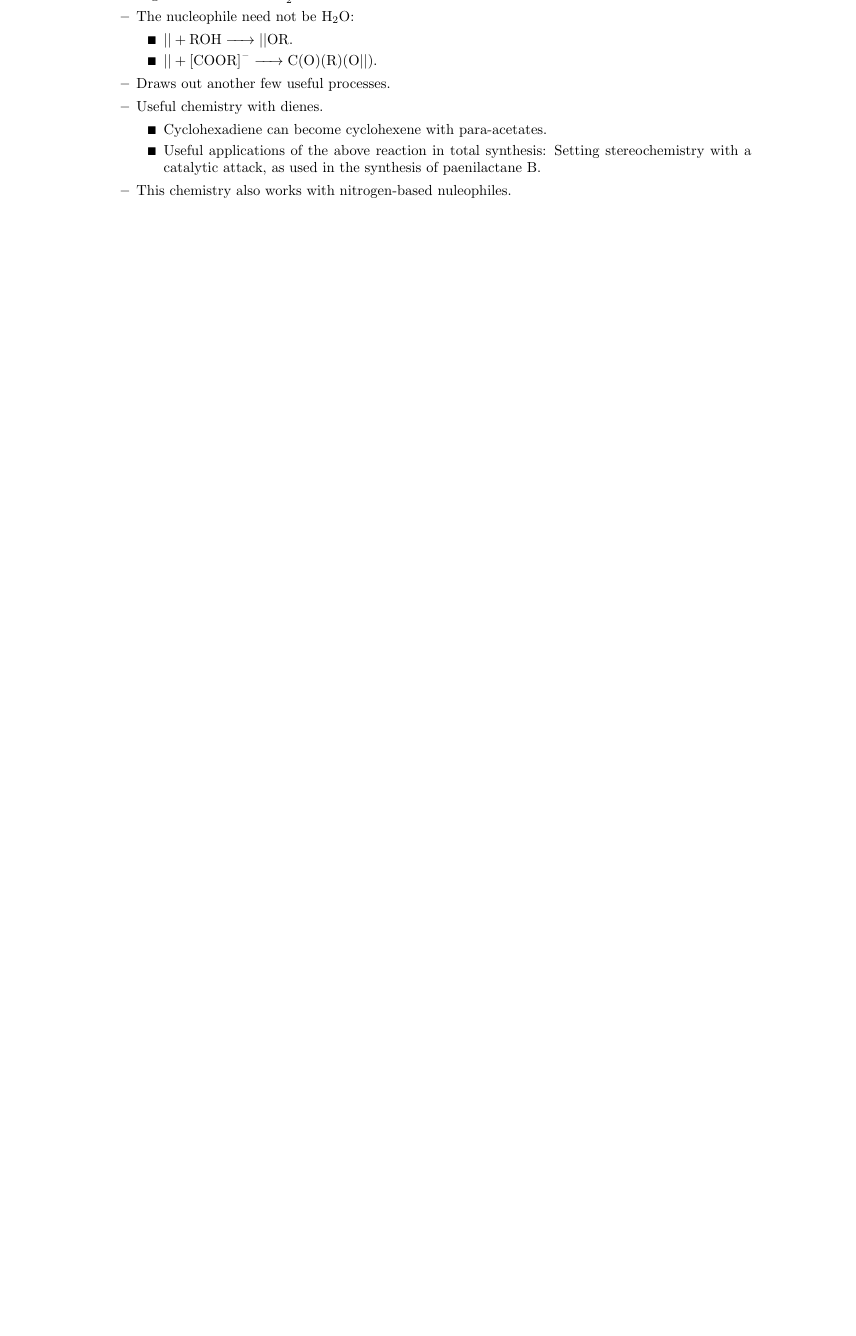
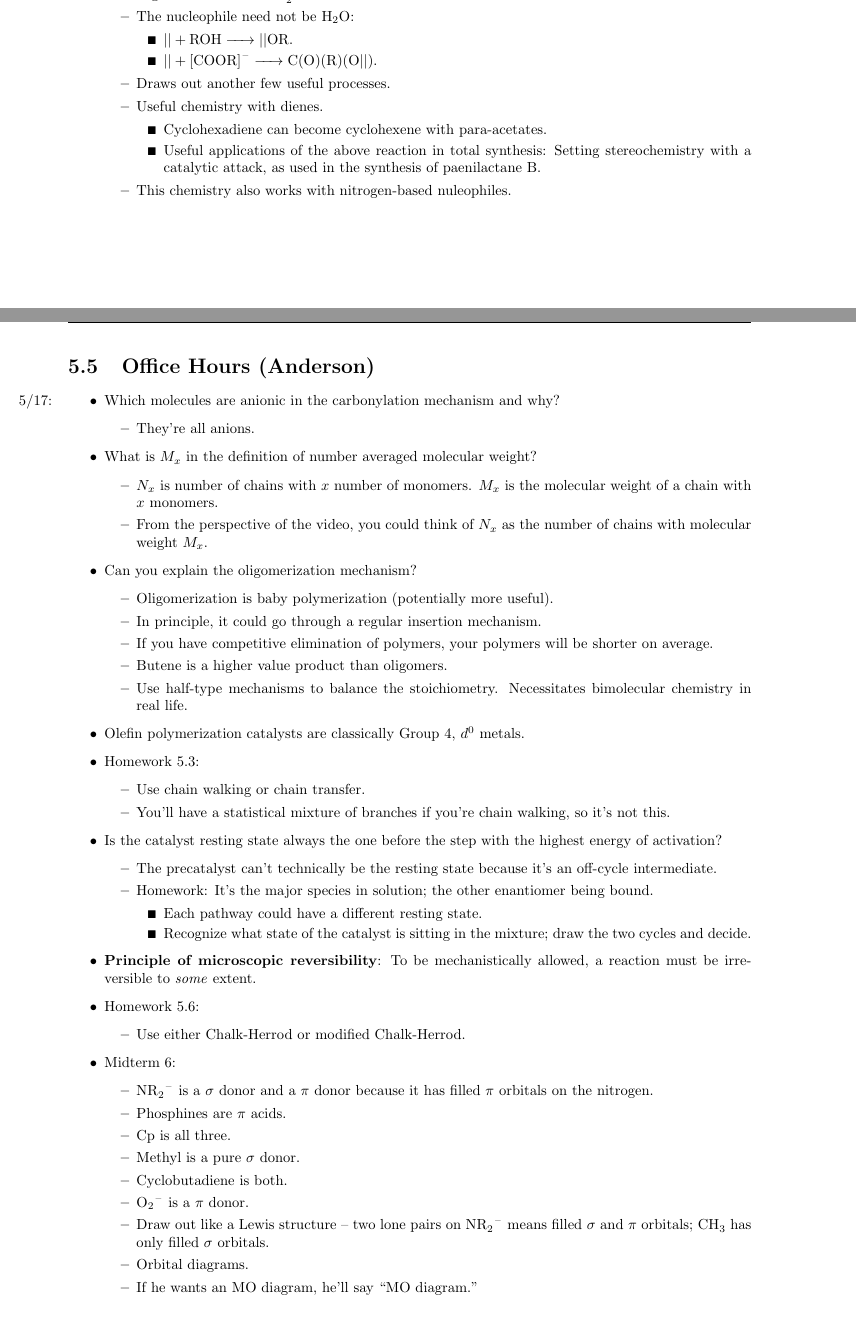
Before and after one commit to shadypuck/CHEM20200Notes, a LaTeX thesis (Notes/notes.tex, which reads Notes/Unit5/Unit5.tex): part of page 101 of 102 before the commit and two parts of pages 101 and 102 of 103 after it, the two joined at a grey line, cut so that both start at the same text, the shorter picture padded with empty space. The pictures show the PDF file Notes/notes.pdf that the author committed with the source.

Commit message:
Prof Office Hours 7

```diff
--- a/Notes/Unit5/Unit5.tex
+++ b/Notes/Unit5/Unit5.tex
@@ -552,5 +552,60 @@
 
 
 
+\section{Office Hours (Anderson)}
+\begin{itemize}
+    \item \marginnote{5/17:}Which molecules are anionic in the carbonylation mechanism and why?
+    \begin{itemize}
+        \item They're all anions.
+    \end{itemize}
+    \item What is $M_x$ in the definition of number averaged molecular weight?
+    \begin{itemize}
+        \item $N_x$ is number of chains with $x$ number of monomers. $M_x$ is the molecular weight of a chain with $x$ monomers.
+        \item From the perspective of the video, you could think of $N_x$ as the number of chains with molecular weight $M_x$.
+    \end{itemize}
+    \item Can you explain the oligomerization mechanism?
+    \begin{itemize}
+        \item Oligomerization is baby polymerization (potentially more useful).
+        \item In principle, it could go through a regular insertion mechanism.
+        \item If you have competitive elimination of polymers, your polymers will be shorter on average.
+        \item Butene is a higher value product than oligomers.
+        \item Use half-type mechanisms to balance the stoichiometry. Necessitates bimolecular chemistry in real life.
+    \end{itemize}
+    \item Olefin polymerization catalysts are classically Group 4, $d^0$ metals.
+    \item Homework 5.3:
+    \begin{itemize}
+        \item Use chain walking or chain transfer.
+        \item You'll have a statistical mixture of branches if you're chain walking, so it's not this.
+    \end{itemize}
+    \item Is the catalyst resting state always the one before the step with the highest energy of activation?
+    \begin{itemize}
+        \item The precatalyst can't technically be the resting state because it's an off-cycle intermediate.
+        \item Homework: It's the major species in solution; the other enantiomer being bound.
+        \begin{itemize}
+            \item Each pathway could have a different resting state.
+            \item Recognize what state of the catalyst is sitting in the mixture; draw the two cycles and decide.
+        \end{itemize}
+    \end{itemize}
+    \item \textbf{Principle of microscopic reversibility}: To be mechanistically allowed, a reaction must be irreversible to \emph{some} extent.
+    \item Homework 5.6:
+    \begin{itemize}
+        \item Use either Chalk-Herrod or modified Chalk-Herrod.
+    \end{itemize}
+    \item Midterm 6:
+    \begin{itemize}
+        \item \ce{NR2-} is a $\sigma$ donor and a $\pi$ donor because it has filled $\pi$ orbitals on the nitrogen.
+        \item Phosphines are $\pi$ acids.
+        \item Cp is all three.
+        \item Methyl is a pure $\sigma$ donor.
+        \item Cyclobutadiene is both.
+        \item \ce{O2-} is a $\pi$ donor.
+        \item Draw out like a Lewis structure -- two lone pairs on \ce{NR2-} means filled $\sigma$ and $\pi$ orbitals; \ce{CH3} has only filled $\sigma$ orbitals.
+        \item Orbital diagrams.
+        \item If he wants an MO diagram, he'll say "MO diagram."
+    \end{itemize}
+\end{itemize}
+
+
+
 
 \end{document}
```
Also changed, not shown: Notes/Unit5/Unit5.pdf, Notes/notes.pdf, Notes/Unit5/Unit5.tex (2 more changed lines).
